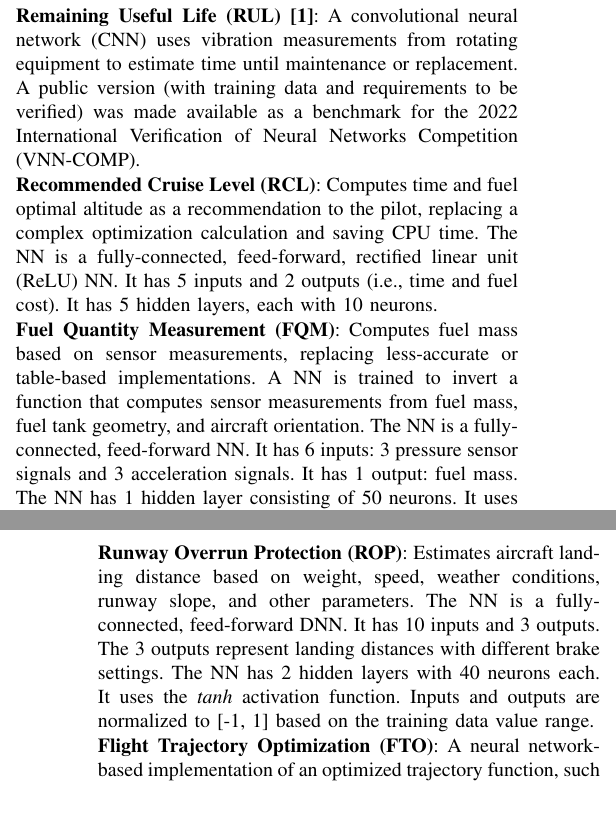
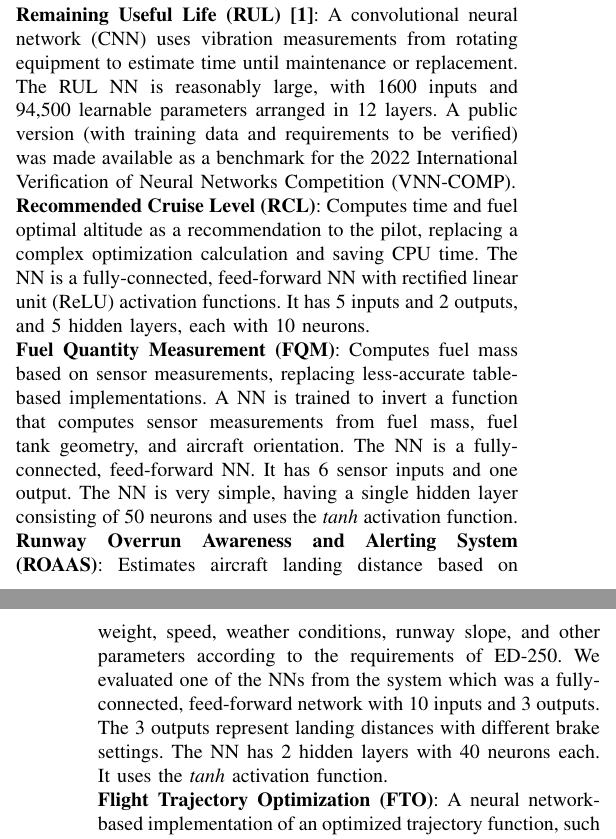
Before and after one commit to iamundson/dasc24_aahaa, a LaTeX paper (main.tex, which reads applications.tex): two parts of the columns of pages 1 and 2 of 8 before the commit and two parts of the columns of pages 1 and 2 of 7 after it, joined at a grey line, cut so that both start at the same text, the shorter picture padded with empty space. Compiled offline with pdfLaTeX; a missing font is replaced by an installed copy or a similar font; a LaTeX package or settings file that is missing is left out.

Commit message:
minor edits

```diff
--- a/applications.tex
+++ b/applications.tex
@@ -1,15 +1,14 @@
 We have evaluated the tools on a variety of ML-based systems.  In some cases, the system used ML to implement new aircraft functionality.  In other cases, the goal is to use a neural network (NN) to create a more time- or memory-efficient implementation of an existing function.  ML-based functions used for evaluation include:
 
-\noindent{\bf Remaining Useful Life (RUL)~\cite{rul}}:  A convolutional neural network (CNN) uses vibration measurements from rotating equipment to estimate time until maintenance or replacement.  A public version (with training data and requirements to be verified) was made available as a benchmark for the 2022 International Verification of Neural Networks Competition (VNN-COMP).
+\noindent{\bf Remaining Useful Life (RUL)~\cite{rul}}:  A convolutional neural network (CNN) uses vibration measurements from rotating equipment to estimate time until maintenance or replacement.  The RUL NN is reasonably large, with 1600 inputs and 94,500 learnable parameters arranged in 12 layers. A public version (with training data and requirements to be verified) was made available as a benchmark for the 2022 International Verification of Neural Networks Competition (VNN-COMP).
 
 
-\noindent{\bf Recommended Cruise Level (RCL)}:  Computes time and fuel optimal altitude as a recommendation to the pilot, replacing a complex optimization calculation and saving CPU time. The NN is a fully-connected, feed-forward, rectified linear unit (ReLU) NN. It has 5 inputs and 2 outputs (i.e., time and fuel cost). It has 5 hidden layers, each with 10 neurons.
+\noindent{\bf Recommended Cruise Level (RCL)}:  Computes time and fuel optimal altitude as a recommendation to the pilot, replacing a complex optimization calculation and saving CPU time. The NN is a fully-connected, feed-forward NN with rectified linear unit (ReLU) activation functions. It has 5 inputs and 2 outputs, and 5 hidden layers, each with 10 neurons.
 
 
-\noindent{\bf Fuel Quantity Measurement (FQM)}:  Computes fuel mass based on sensor measurements, replacing less-accurate or table-based implementations.  A NN is trained to invert a function that computes sensor measurements from fuel mass, fuel tank geometry, and aircraft orientation.  The NN is a fully-connected, feed-forward NN. It has 6 inputs: 3 pressure sensor signals and 3 acceleration signals. It has 1 output: fuel mass. The NN has 1 hidden layer consisting of 50 neurons. It uses the \emph{tanh} activation function. Inputs and outputs are normalized to [-1, 1] based on the training data value range.
+\noindent{\bf Fuel Quantity Measurement (FQM)}:  Computes fuel mass based on sensor measurements, replacing less-accurate table-based implementations.  A NN is trained to invert a function that computes sensor measurements from fuel mass, fuel tank geometry, and aircraft orientation.  The NN is a fully-connected, feed-forward NN. It has 6 sensor inputs and one output. The NN is very simple, having a single hidden layer consisting of 50 neurons and uses the \emph{tanh} activation function.
 
 
-\noindent{\bf Runway Overrun Protection (ROP)}:  Estimates aircraft landing distance based on weight, speed, weather conditions, runway slope, and other parameters.  The NN is a fully-connected, feed-forward DNN. It has 10 inputs and 3 outputs. The 3 outputs represent landing distances with different brake settings. The NN has 2 hidden layers with 40 neurons each. It uses the \emph{tanh} activation function. Inputs and outputs are normalized to [-1, 1] based on the training data value range.
-
+\noindent{\bf Runway Overrun Awareness and Alerting System (ROAAS)}:  Estimates aircraft landing distance based on weight, speed, weather conditions, runway slope, and other parameters according to the requirements of ED-250.  We evaluated one of the NNs from the system which was a fully-connected, feed-forward network with 10 inputs and 3 outputs. The 3 outputs represent landing distances with different brake settings. The NN has 2 hidden layers with 40 neurons each. It uses the \emph{tanh} activation function.
 
 \noindent{\bf Flight Trajectory Optimization (FTO)}: A neural network-based implementation of an optimized trajectory function, such as the A* algorithm and derivatives, to reduce computation time in a set of complex flight and weather conditions. The NN is a fully-connected, feed-forward ReLU DNN. It has 7 inputs, which model aircraft relative position to assigned flight altitude limit, distance to weather/threat, and relative velocity. It has 3 hidden layers with 35, 70, and 70 neurons, respectively. It has 5 outputs representing the next flight direction: up, down, right, left, and straight.
```
Also changed, not shown: outOfDistributionMonitoring.tex (+2 -2 lines), propertyInference.tex (+3 -3 lines).
